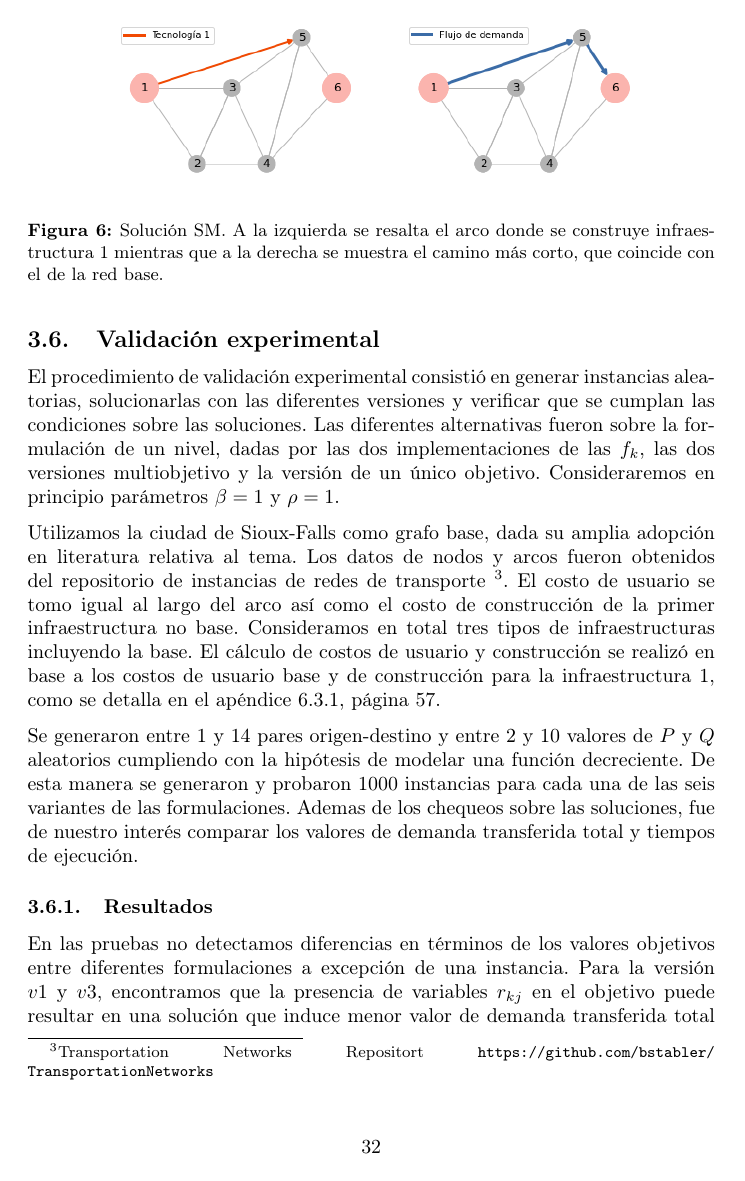
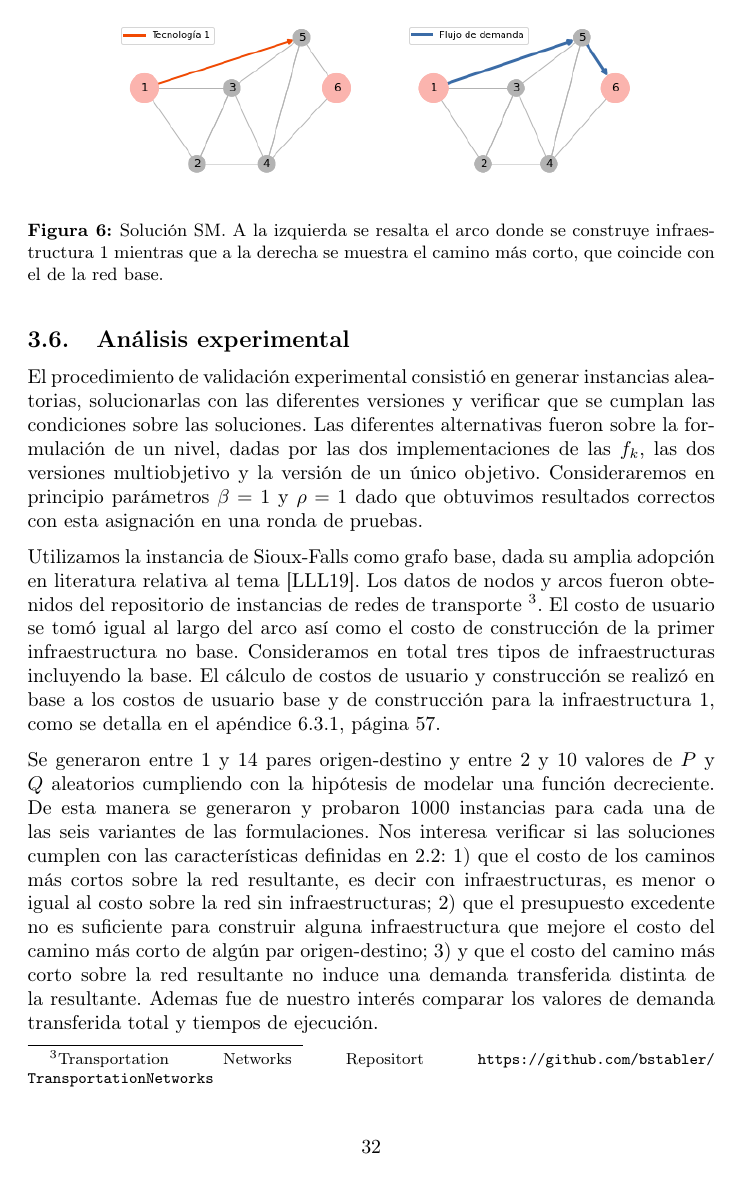
Before and after one commit to joaquinco/bicycle-network-design, a LaTeX thesis (thesis/doc/document.tex): page 32 of 63. Compiled offline with pdfLaTeX.

Commit message:
start fixing computational analisis

```diff
--- a/thesis/doc/document.tex
+++ b/thesis/doc/document.tex
@@ -665,14 +665,14 @@
   \end{figure}
 
   \FloatBarrier
-  \subsection{Validación experimental}
+  \subsection{Análisis experimental}
 
-  El procedimiento de validación experimental consistió en generar instancias aleatorias, solucionarlas con las diferentes versiones y verificar que se cumplan las condiciones sobre las soluciones. Las diferentes alternativas fueron sobre la formulación de un nivel, dadas por las dos implementaciones de las $f_k$, las dos versiones multiobjetivo y la versión de un único objetivo. Consideraremos en principio parámetros $\beta = 1$ y $\rho = 1$.
+  El procedimiento de validación experimental consistió en generar instancias aleatorias, solucionarlas con las diferentes versiones y verificar que se cumplan las condiciones sobre las soluciones. Las diferentes alternativas fueron sobre la formulación de un nivel, dadas por las dos implementaciones de las $f_k$, las dos versiones multiobjetivo y la versión de un único objetivo. Consideraremos en principio parámetros $\beta = 1$ y $\rho = 1$ dado que obtuvimos resultados correctos con esta asignación en una ronda de pruebas.
 
-  Utilizamos la ciudad de Sioux-Falls como grafo base, dada su amplia adopción en literatura relativa al tema. Los datos de nodos y arcos fueron obtenidos del repositorio de instancias de redes de transporte \footnote{Transportation Networks Repositort \url{https://github.com/bstabler/TransportationNetworks}}. El costo de usuario se tomo igual al largo del arco así como el costo de construcción de la primer infraestructura no base. Consideramos en total tres tipos de infraestructuras incluyendo la base. El cálculo de costos de usuario y construcción se realizó en base a los costos de usuario base y de construcción para la infraestructura 1, como se detalla en el apéndice \ref{sect:costcalculation}, página \pageref{sect:costcalculation}.
+  Utilizamos la instancia de Sioux-Falls como grafo base, dada su amplia adopción en literatura relativa al tema \cite{liu2019}. Los datos de nodos y arcos fueron obtenidos del repositorio de instancias de redes de transporte \footnote{Transportation Networks Repositort \url{https://github.com/bstabler/TransportationNetworks}}. El costo de usuario se tomó igual al largo del arco así como el costo de construcción de la primer infraestructura no base. Consideramos en total tres tipos de infraestructuras incluyendo la base. El cálculo de costos de usuario y construcción se realizó en base a los costos de usuario base y de construcción para la infraestructura 1, como se detalla en el apéndice \ref{sect:costcalculation}, página \pageref{sect:costcalculation}.
 
   Se generaron entre 1 y 14 pares origen-destino y entre 2 y 10 valores de $P$ y $Q$ aleatorios cumpliendo con la hipótesis de modelar una función decreciente.
-  De esta manera se generaron y probaron 1000 instancias para cada una de las seis variantes de las formulaciones. Ademas de los chequeos sobre las soluciones, fue de nuestro interés comparar los valores de demanda transferida total y tiempos de ejecución.
+  De esta manera se generaron y probaron 1000 instancias para cada una de las seis variantes de las formulaciones. Nos interesa verificar si las soluciones cumplen con las características definidas en \ref{sect:solutioncharacteristics}: 1) que el costo de los caminos más cortos sobre la red resultante, es decir con infraestructuras, es menor o igual al costo sobre la red sin infraestructuras; 2) que el presupuesto excedente no es suficiente para construir alguna infraestructura que mejore el costo del camino más corto de algún par origen-destino; 3) y que el costo del camino más corto sobre la red resultante no induce una demanda transferida distinta de la resultante. Ademas fue de nuestro interés comparar los valores de demanda transferida total y tiempos de ejecución.
 
   \FloatBarrier
   \subsubsection{Resultados}
```
Also changed, not shown: thesis/doc/document.tex (11 more changed lines).
